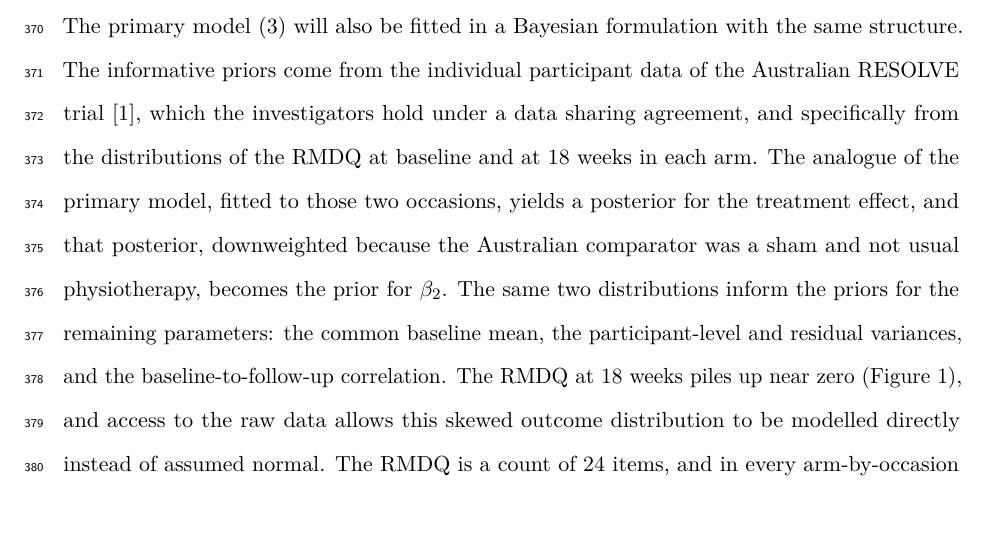
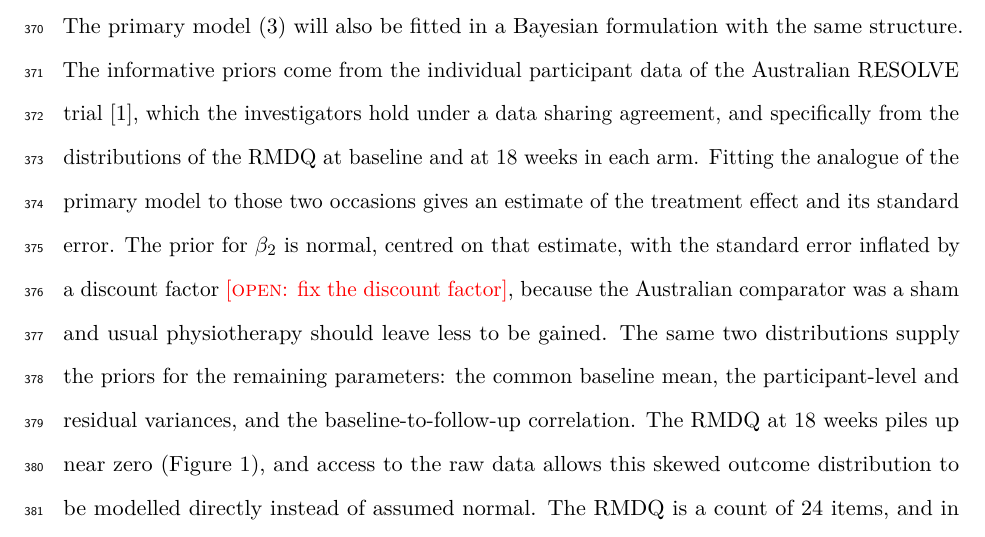
Before and after one commit to jdegenfellner/Resolve_Swiss_Statistical_Analysis_Plan, a LaTeX document (paper.tex): part of page 16 of 28, cut so that both start at the same text. Compiled offline with pdfLaTeX.

Commit message:
Describe the prior as estimate plus discounted standard error, not a posterior

```diff
--- a/paper.tex
+++ b/paper.tex
@@ -764,13 +764,14 @@ The primary model \eqref{eq:primary} will also be fitted in a Bayesian
 formulation with the same structure. The informative priors come from the
 individual participant data of the Australian RESOLVE trial
 \citep{bagg2022}, which the investigators hold under a data sharing agreement, and specifically from the distributions
-of the RMDQ at baseline and at 18 weeks in each arm. The analogue of the
-primary model, fitted to those two occasions, yields a posterior for the
-treatment effect, and that posterior, downweighted because the Australian
-comparator was a sham and not usual physiotherapy, becomes the prior for
-$\beta_2$. The same two distributions inform the priors for the remaining
-parameters: the common baseline mean, the participant-level and residual
-variances, and the baseline-to-follow-up correlation. The RMDQ at
+of the RMDQ at baseline and at 18 weeks in each arm. Fitting the analogue of the primary model to
+those two occasions gives an estimate of the treatment effect and its
+standard error. The prior for $\beta_2$ is normal, centred on that estimate,
+with the standard error inflated by a discount factor \open{fix the discount
+factor}, because the Australian comparator was a sham and usual physiotherapy
+should leave less to be gained. The same two distributions supply the priors
+for the remaining parameters: the common baseline mean, the participant-level
+and residual variances, and the baseline-to-follow-up correlation. The RMDQ at
 18 weeks piles up near zero (Figure~\ref{fig:ausbox}), and access to the raw
 data allows this skewed outcome distribution to be modelled directly instead
 of assumed normal. The RMDQ is a count of 24 items, and in every
```
Also changed, not shown: paper.pdf.
